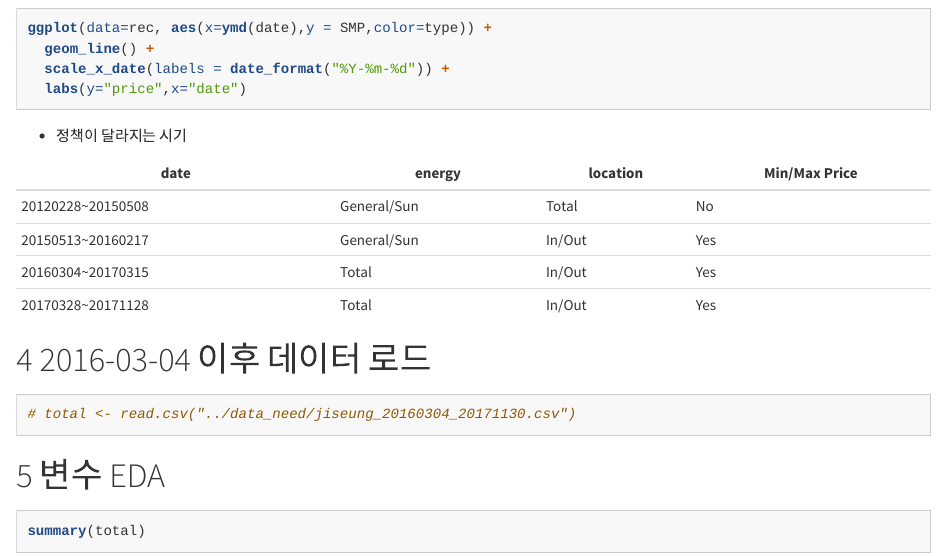
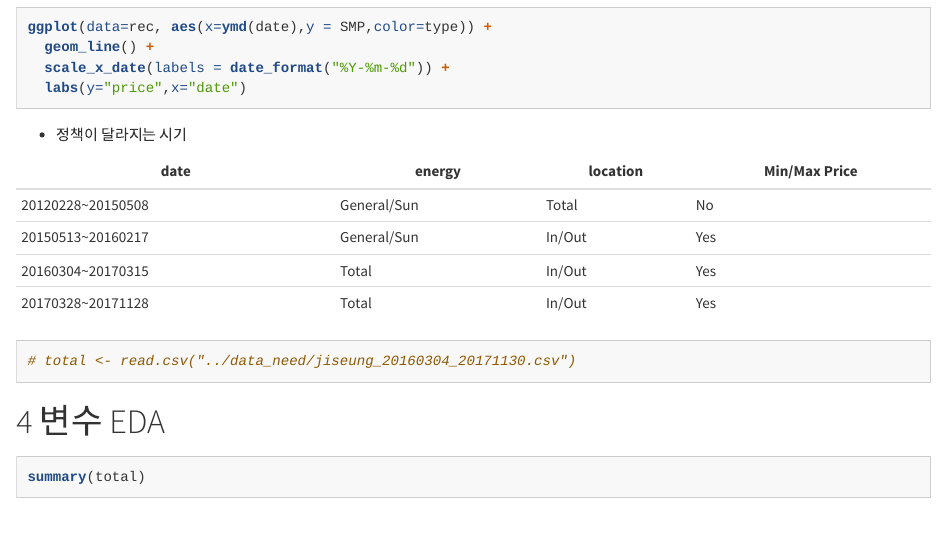
Before and after one commit to RyuJiseung/ODF-Working-Group, an R Markdown document (code/5_데이터_시각화.Rmd): the page in a window 1100 px wide, from 1170 px down before the commit and from 1150 px down after it, so that both start at the same text. Rendered offline with R 4.5, knitr and Pandoc, with nearby package versions; the code chunks are not run, so their results and figures are left out; long lines of code are wrapped.

Commit message:
Add files via upload

````diff
--- a/code/5_데이터_시각화.Rmd
+++ b/code/5_데이터_시각화.Rmd
@@ -68,8 +68,6 @@ ggplot(data=rec, aes(x=ymd(date),y = SMP,color=type)) +
 | 20160304~20170315 | Total       | In/Out   | Yes           |
 | 20170328~20171128 | Total       | In/Out   | Yes           |
 
-
-# 2016-03-04 이후 데이터 로드
 ```{r}
 # total <- read.csv("../data_need/jiseung_20160304_20171130.csv")
 ```
````
